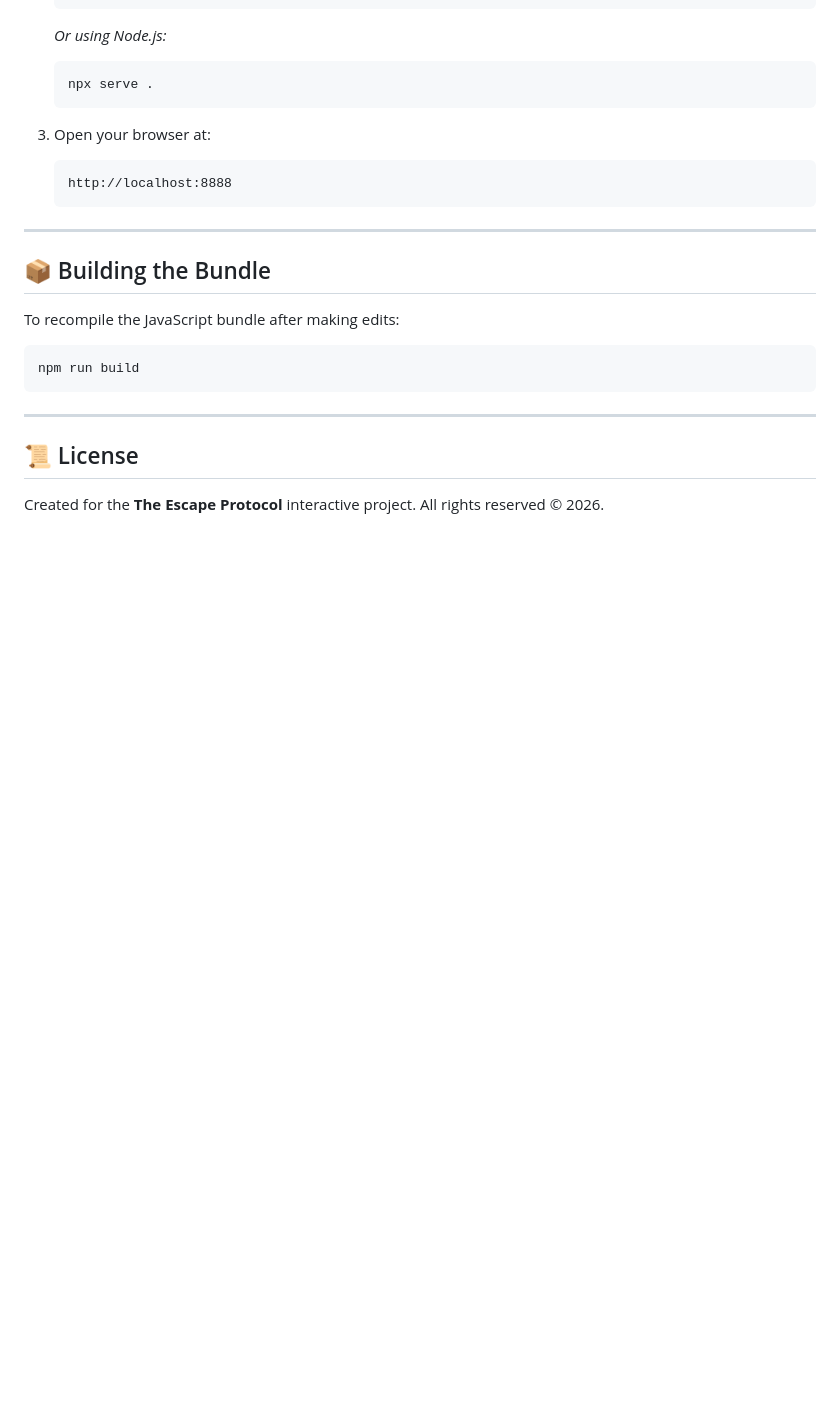
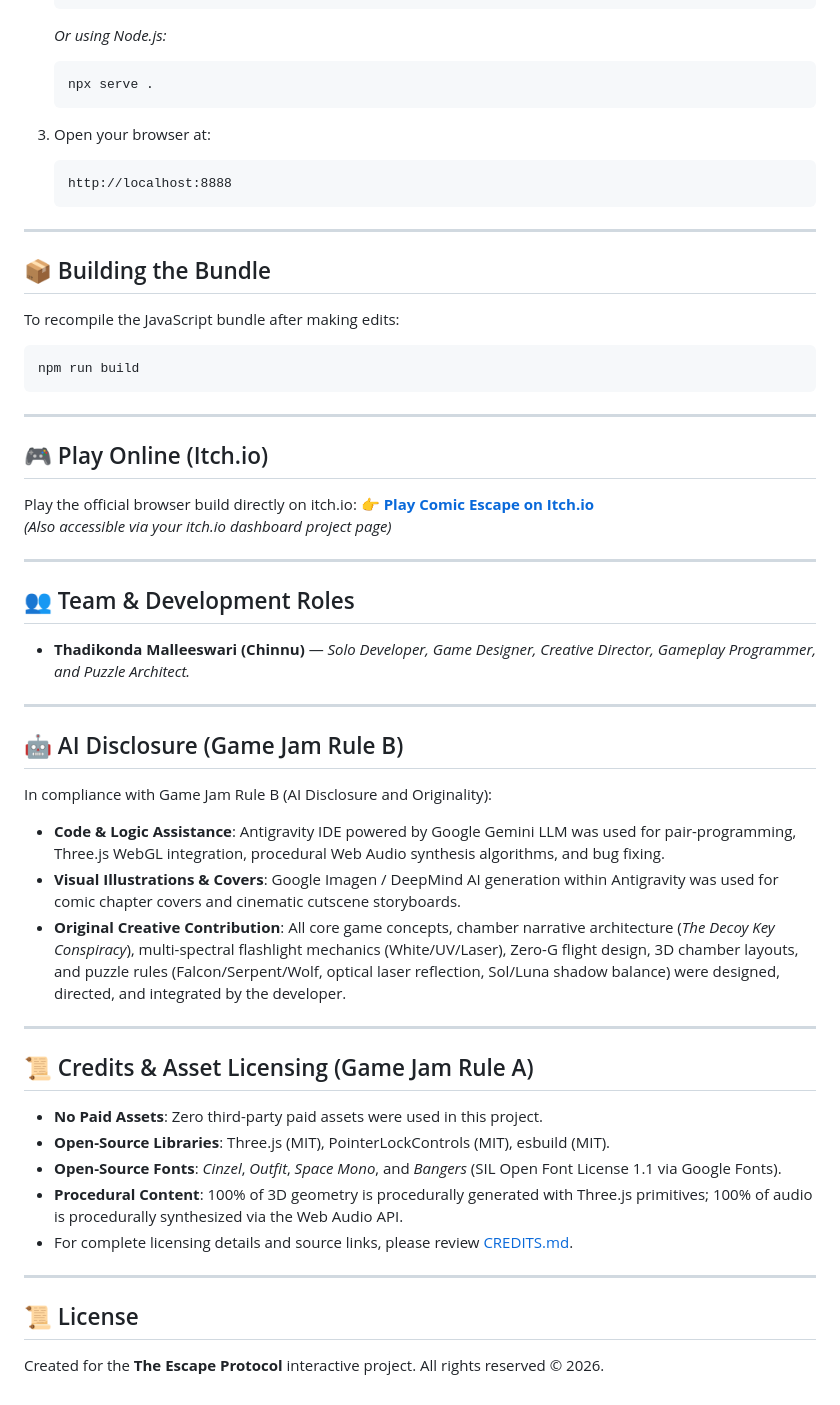
Before and after one commit to Malleeswari-software/ComicEscape, a Markdown page: README.md, the part around the change. GitHub-like rendering; blank space fills up the shorter version.

Commit message:
Add CREDITS.md and update README.md with Jam Rule A licensing, Rule B AI disclosure, team info, and itch.io link

```diff
--- a/README.md
+++ b/README.md
@@ -98,6 +98,39 @@ npm run build
 
 ---
 
+## 🎮 Play Online (Itch.io)
+
+Play the official browser build directly on itch.io:
+👉 **[Play Comic Escape on Itch.io](https://malleeswari.itch.io/comic-escape)**
+*(Also accessible via your itch.io dashboard project page)*
+
+---
+
+## 👥 Team & Development Roles
+
+- **Thadikonda Malleeswari (Chinnu)** — *Solo Developer, Game Designer, Creative Director, Gameplay Programmer, and Puzzle Architect.*
+
+---
+
+## 🤖 AI Disclosure (Game Jam Rule B)
+
+In compliance with Game Jam Rule B (AI Disclosure and Originality):
+- **Code & Logic Assistance**: Antigravity IDE powered by Google Gemini LLM was used for pair-programming, Three.js WebGL integration, procedural Web Audio synthesis algorithms, and bug fixing.
+- **Visual Illustrations & Covers**: Google Imagen / DeepMind AI generation within Antigravity was used for comic chapter covers and cinematic cutscene storyboards.
+- **Original Creative Contribution**: All core game concepts, chamber narrative architecture (*The Decoy Key Conspiracy*), multi-spectral flashlight mechanics (White/UV/Laser), Zero-G flight design, 3D chamber layouts, and puzzle rules (Falcon/Serpent/Wolf, optical laser reflection, Sol/Luna shadow balance) were designed, directed, and integrated by the developer.
+
+---
+
+## 📜 Credits & Asset Licensing (Game Jam Rule A)
+
+- **No Paid Assets**: Zero third-party paid assets were used in this project.
+- **Open-Source Libraries**: Three.js (MIT), PointerLockControls (MIT), esbuild (MIT).
+- **Open-Source Fonts**: *Cinzel*, *Outfit*, *Space Mono*, and *Bangers* (SIL Open Font License 1.1 via Google Fonts).
+- **Procedural Content**: 100% of 3D geometry is procedurally generated with Three.js primitives; 100% of audio is procedurally synthesized via the Web Audio API.
+- For complete licensing details and source links, please review [CREDITS.md](CREDITS.md).
+
+---
+
 ## 📜 License
 
 Created for the **The Escape Protocol** interactive project.
```
Also changed, not shown: CREDITS.md (added, +98 -0 lines).
